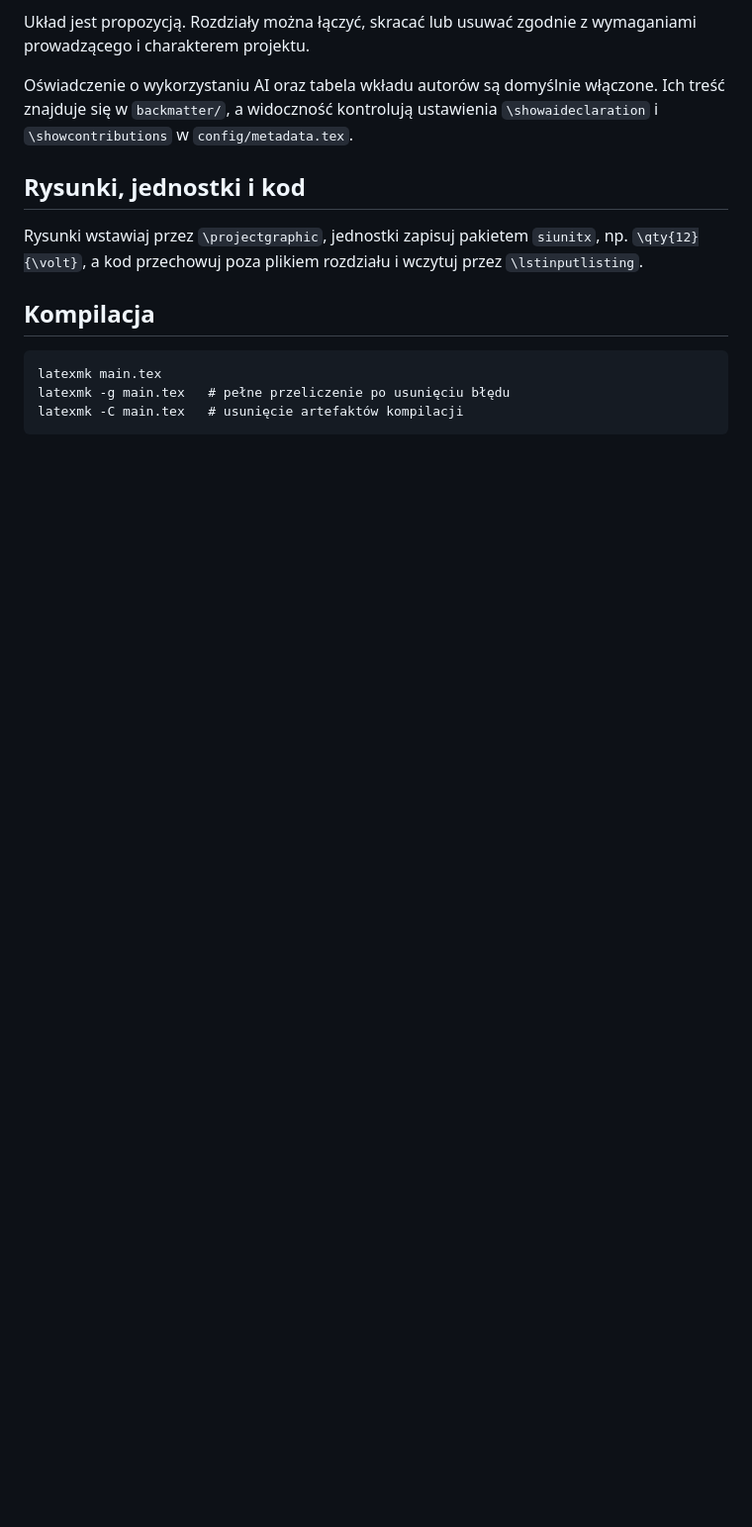
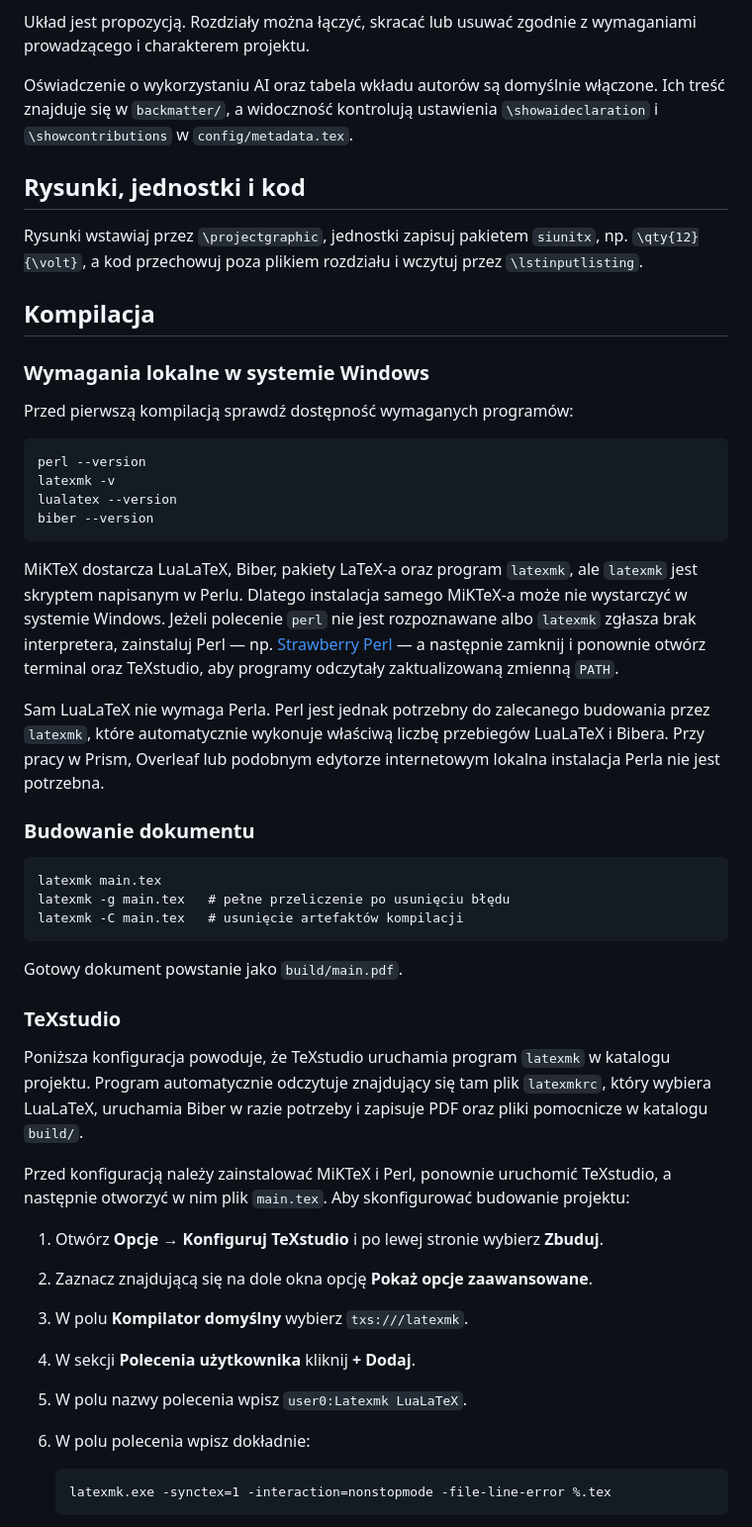
Before and after one commit to EduKowol/SZABLON-Projektu, a Markdown page: README.md, the part around one of its changes. Shown at 99% size. Rendered like a GitHub page; blank space fills up the shorter version.

````diff
--- a/README.md
+++ b/README.md
@@ -62,9 +69,60 @@ Rysunki wstawiaj przez `\projectgraphic`, jednostki zapisuj pakietem `siunitx`,
 
 ## Kompilacja
 
+### Wymagania lokalne w systemie Windows
+
+Przed pierwszą kompilacją sprawdź dostępność wymaganych programów:
+
+```text
+perl --version
+latexmk -v
+lualatex --version
+biber --version
+```
+
+MiKTeX dostarcza LuaLaTeX, Biber, pakiety LaTeX-a oraz program `latexmk`, ale
+`latexmk` jest skryptem napisanym w Perlu. Dlatego instalacja samego MiKTeX-a
+może nie wystarczyć w systemie Windows. Jeżeli polecenie `perl` nie jest
+rozpoznawane albo `latexmk` zgłasza brak interpretera, zainstaluj Perl — np.
+[Strawberry Perl](https://strawberryperl.com/) — a następnie zamknij i ponownie
+otwórz terminal oraz TeXstudio, aby programy odczytały zaktualizowaną zmienną
+`PATH`.
+
+Sam LuaLaTeX nie wymaga Perla. Perl jest jednak potrzebny do zalecanego
+budowania przez `latexmk`, które automatycznie wykonuje właściwą liczbę
+przebiegów LuaLaTeX i Bibera. Przy pracy w Prism, Overleaf lub podobnym edytorze
+internetowym lokalna instalacja Perla nie jest potrzebna.
+
+### Budowanie dokumentu
+
 ```text
 latexmk main.tex
 latexmk -g main.tex   # pełne przeliczenie po usunięciu błędu
 latexmk -C main.tex   # usunięcie artefaktów kompilacji
 ```
 
+Gotowy dokument powstanie jako `build/main.pdf`.
+
+### TeXstudio
+
+Poniższa konfiguracja powoduje, że TeXstudio uruchamia program `latexmk` w
+katalogu projektu. Program automatycznie odczytuje znajdujący się tam plik
+`latexmkrc`, który wybiera LuaLaTeX, uruchamia Biber w razie potrzeby i zapisuje
+PDF oraz pliki pomocnicze w katalogu `build/`.
+
+Przed konfiguracją należy zainstalować MiKTeX i Perl, ponownie uruchomić
+TeXstudio, a następnie otworzyć w nim plik `main.tex`. Aby skonfigurować
+budowanie projektu:
+
+1. Otwórz **Opcje → Konfiguruj TeXstudio** i po lewej stronie wybierz
+   **Zbuduj**.
+2. Zaznacz znajdującą się na dole okna opcję **Pokaż opcje zaawansowane**.
+3. W polu **Kompilator domyślny** wybierz `txs:///latexmk`.
+4. W sekcji **Polecenia użytkownika** kliknij **+ Dodaj**.
+5. W polu nazwy polecenia wpisz `user0:Latexmk LuaLaTeX`.
+6. W polu polecenia wpisz dokładnie:
+
+   ```text
+   latexmk.exe -synctex=1 -interaction=nonstopmode -file-line-error %.tex
+   ```
+
````
Also changed, not shown: other parts of README.md (+33 -1 lines), docs/images/Ustawienia_TeXstudio.png (added), 5 other files.
